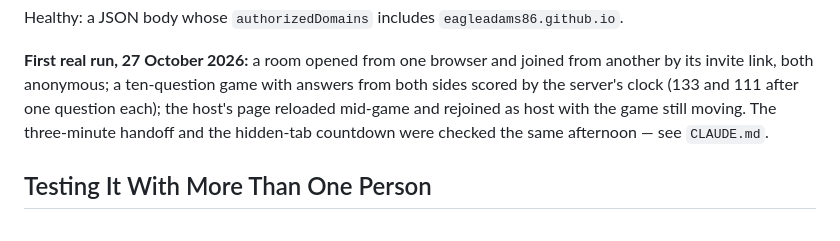
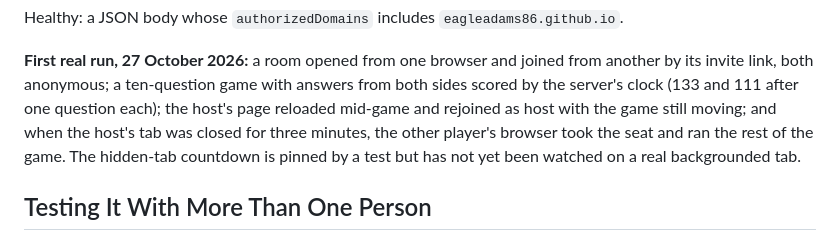
Before and after one commit to eagleadams86/break-room, a Markdown page: README.md, the part around the change. Drawn GitHub-style.

Commit message:
Record the observed handoff; the hidden-tab countdown is the one unwatched line
Co-Authored-By: Claude Fable 5.1 <noreply@anthropic.com>

```diff
--- a/README.md
+++ b/README.md
@@ -149,8 +149,10 @@ Healthy: a JSON body whose `authorizedDomains` includes `eagleadams86.github.io`
 **First real run, 27 October 2026:** a room opened from one browser and joined from another
 by its invite link, both anonymous; a ten-question game with answers from both sides scored
 by the server's clock (133 and 111 after one question each); the host's page reloaded
-mid-game and rejoined as host with the game still moving. The three-minute handoff and the
-hidden-tab countdown were checked the same afternoon — see `CLAUDE.md`.
+mid-game and rejoined as host with the game still moving; and when the host's tab was closed
+for three minutes, the other player's browser took the seat and ran the rest of the game.
+The hidden-tab countdown is pinned by a test but has not yet been watched on a real
+backgrounded tab.
 
 ## Testing It With More Than One Person
 
```
Also changed, not shown: CLAUDE.md (+3 -1 lines).
